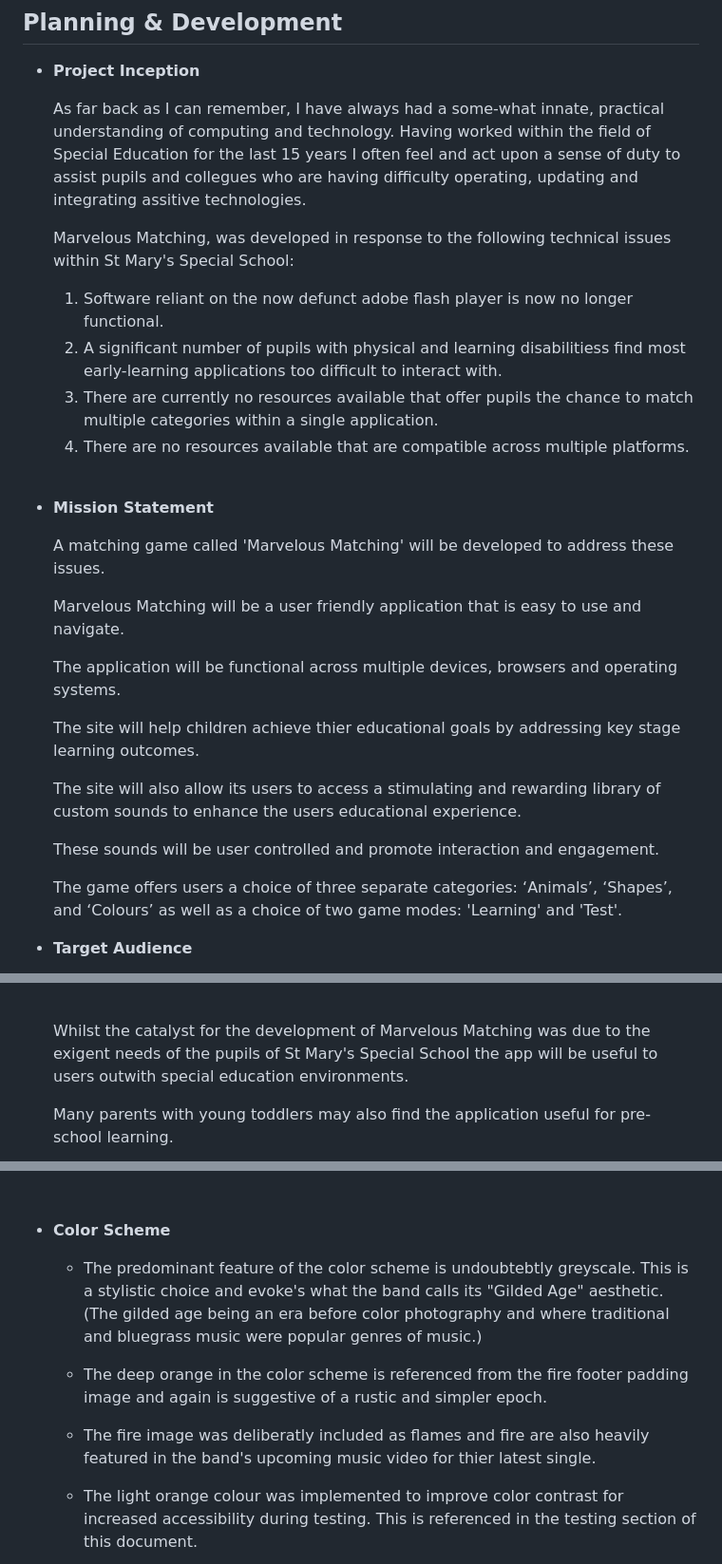
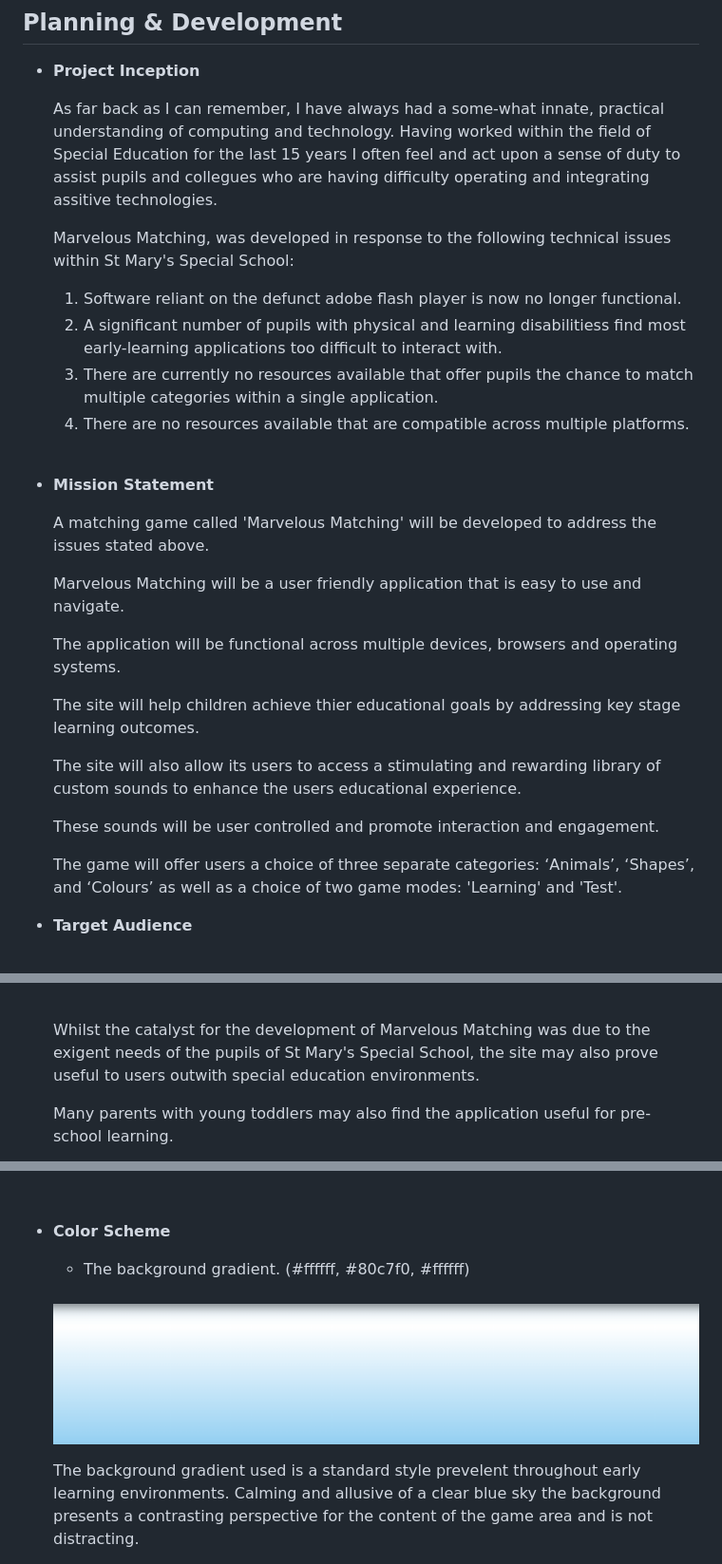
Before and after one commit to davidcalikes/Marvelous-Matching, a Markdown page: docs/README.md, 3 parts joined by grey strips. Shown: that part at 95% size. GitHub-like rendering; pictures changed too: docs/readme_images/color_scheme1.png (added).

Commit message:
docs: Update color scheme section of README.md

```diff
--- a/docs/README.md
+++ b/docs/README.md
@@ -40,11 +40,11 @@ Thoughtfully designed, the game provides a fun, engaging and satisfying learning
 
 - __Project Inception__
 
-    As far back as I can remember, I have always had a some-what innate, practical understanding of computing and technology. Having worked within the field of Special Education for the last 15 years I often feel and act upon a sense of duty to assist pupils and collegues who are having difficulty operating, updating and integrating assitive technologies.
+    As far back as I can remember, I have always had a some-what innate, practical understanding of computing and technology. Having worked within the field of Special Education for the last 15 years I often feel and act upon a sense of duty to assist pupils and collegues who are having difficulty operating and integrating assitive technologies.
 
     Marvelous Matching, was developed in response to the following technical issues within St Mary's Special School: <br>
 
-    1. Software reliant on the now defunct adobe flash player is now no longer functional.
+    1. Software reliant on the defunct adobe flash player is now no longer functional.
     2. A significant number of pupils with physical and learning disabilitiess find most early-learning applications too difficult to interact with.
     3. There are currently no resources available that offer pupils the chance to match multiple categories within a single application.
     4. There are no resources available that are compatible across multiple platforms.
@@ -55,7 +55,7 @@ Thoughtfully designed, the game provides a fun, engaging and satisfying learning
 
 - __Mission Statement__
 
-    A matching game called 'Marvelous Matching' will be developed to address these issues.
+    A matching game called 'Marvelous Matching' will be developed to address the issues stated above.
 
     Marvelous Matching will be a user friendly application that is easy to use and navigate.
 
@@ -67,7 +67,7 @@ Thoughtfully designed, the game provides a fun, engaging and satisfying learning
 
     These sounds will be user controlled and promote interaction and engagement.
 
-    The game offers users a choice of three separate categories: ‘Animals’, ‘Shapes’, and ‘Colours’ as well as a choice of two game modes: 'Learning' and 'Test'.
+    The game will offer users a choice of three separate categories: ‘Animals’, ‘Shapes’, and ‘Colours’ as well as a choice of two game modes: 'Learning' and 'Test'.
 
 - __Target Audience__
 
@@ -85,7 +85,7 @@ Thoughtfully designed, the game provides a fun, engaging and satisfying learning
 
     <br>
 
-    Whilst the catalyst for the development of Marvelous Matching was due to the exigent needs of the pupils of St Mary's Special School the app will be useful to users outwith special education environments.
+    Whilst the catalyst for the development of Marvelous Matching was due to the exigent needs of the pupils of St Mary's Special School, the site may also prove useful to users outwith special education environments.
 
     Many parents with young toddlers may also find the application useful for pre-school learning.
 
@@ -197,12 +197,11 @@ Thoughtfully designed, the game provides a fun, engaging and satisfying learning
 
 - __Color Scheme__
 
-    * The predominant feature of the color scheme is undoubtebtly greyscale.
-    This is a stylistic choice and evoke's what the band calls its "Gilded Age" aesthetic. (The gilded age being an era before color photography and where traditional and bluegrass music were popular genres of music.)
+    * The background gradient. (#ffffff, #80c7f0, #ffffff)
 
-    * The deep orange in the color scheme is referenced from the fire footer padding image and again is suggestive of a rustic and simpler epoch.
+    <br>
 
-    * The fire image was deliberatly included as flames and fire are also heavily featured in the band's upcoming music video for thier latest single.
+    <img src="./readme_images/color_scheme1.png">
 
-    * The light orange colour was implemented to improve color contrast for increased accessibility during testing. This is referenced in the testing section of this document.
+    The background gradient used is a standard style prevelent throughout early learning environments. Calming and allusive of a clear blue sky the background presents a contrasting perspective for the content of the game area and is not distracting.
 
```
Also changed, not shown: other parts of docs/README.md (+37 -1 lines), docs/readme_images/color_scheme2.png (added), docs/readme_images/color_scheme3.png (added), docs/readme_images/color_scheme4.png (added), docs/readme_images/color_scheme5.png (added), docs/readme_images/wiggles_background.png (added).
